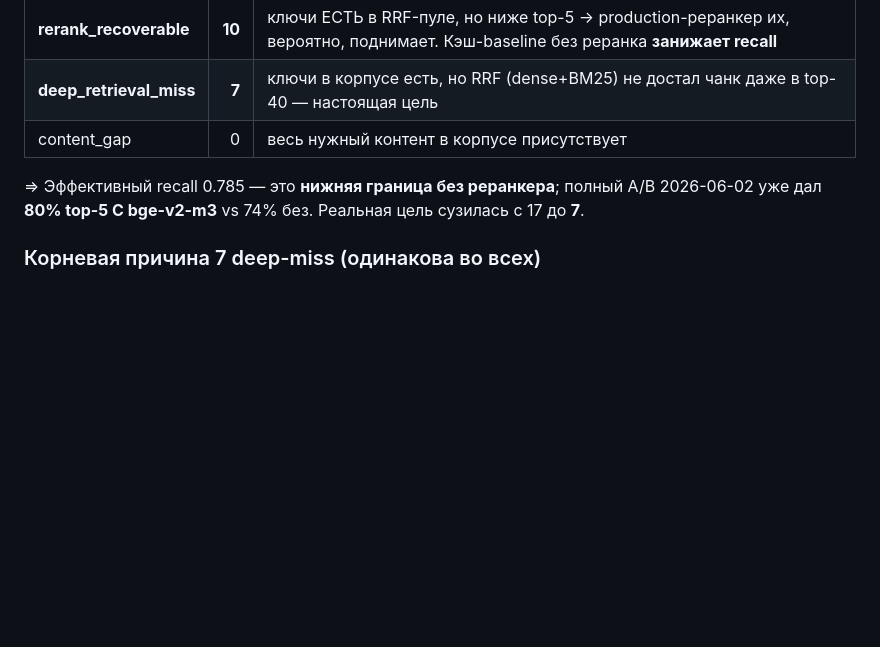
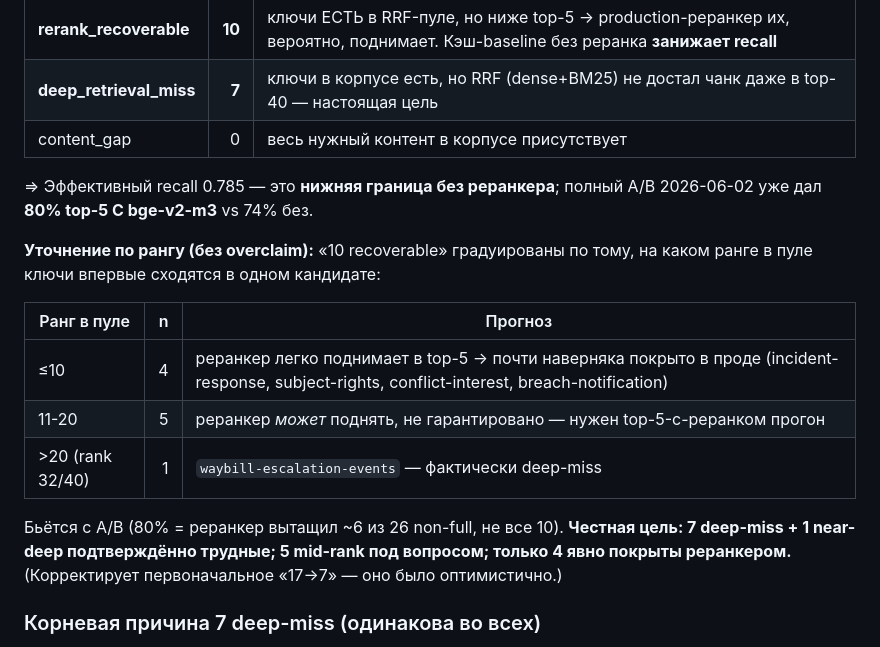
Before and after one commit to brownjuly2003-code/RAG_Support_Assistant, a Markdown page: docs/operations/2026-06-03-r7-llm-judged-baseline.md, the part around the change. Drawn GitHub-style; blank space fills up the shorter version.

```diff
--- a/docs/operations/2026-06-03-r7-llm-judged-baseline.md
+++ b/docs/operations/2026-06-03-r7-llm-judged-baseline.md
@@ -80,7 +80,20 @@ eval считался по **top-5 БЕЗ production-реранкера** bge-re
 | content_gap | 0 | весь нужный контент в корпусе присутствует |
 
 ⇒ Эффективный recall 0.785 — это **нижняя граница без реранкера**; полный A/B 2026-06-02 уже
-дал **80% top-5 С bge-v2-m3** vs 74% без. Реальная цель сузилась с 17 до **7**.
+дал **80% top-5 С bge-v2-m3** vs 74% без.
+
+**Уточнение по рангу (без overclaim):** «10 recoverable» градуированы по тому, на каком ранге
+в пуле ключи впервые сходятся в одном кандидате:
+
+| Ранг в пуле | n | Прогноз |
+|---|---:|---|
+| ≤10 | 4 | реранкер легко поднимает в top-5 → почти наверняка покрыто в проде (incident-response, subject-rights, conflict-interest, breach-notification) |
+| 11-20 | 5 | реранкер *может* поднять, не гарантировано — нужен top-5-с-реранком прогон |
+| >20 (rank 32/40) | 1 | `waybill-escalation-events` — фактически deep-miss |
+
+Бьётся с A/B (80% = реранкер вытащил ~6 из 26 non-full, не все 10). **Честная цель:
+7 deep-miss + 1 near-deep подтверждённо трудные; 5 mid-rank под вопросом; только 4 явно
+покрыты реранкером.** (Корректирует первоначальное «17→7» — оно было оптимистично.)
 
 ### Корневая причина 7 deep-miss (одинакова во всех)
 
```
Also changed, not shown: AGENT_STATE.md (+6 -2 lines).
